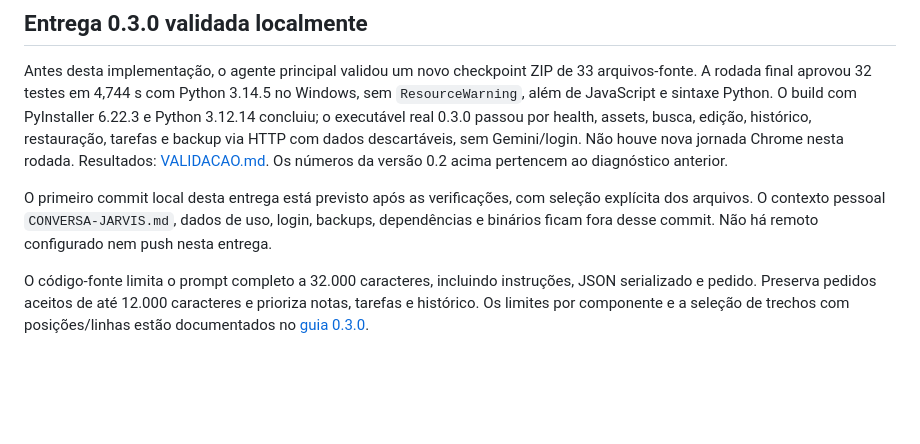
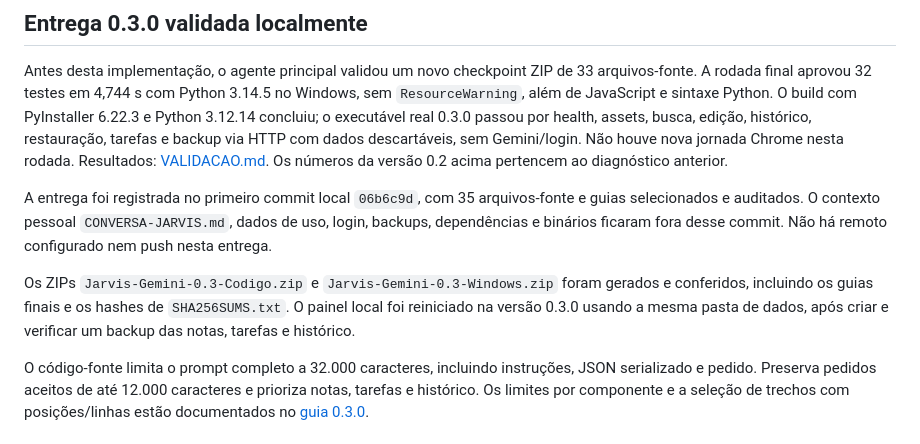
Before and after one commit to Henrique1601/jarvis, a Markdown page: EQUIPE-JARVIS.md, the part around the change. GitHub-like rendering; blank space fills up the shorter version.

Commit message:
docs: registra entrega e verificacao dos pacotes Jarvis 0.3

```diff
--- a/EQUIPE-JARVIS.md
+++ b/EQUIPE-JARVIS.md
@@ -31,7 +31,9 @@ Arquétipo: sistema de IA para uso local no Windows. Etapa principal: **Fase 6
 
 Antes desta implementação, o agente principal validou um novo checkpoint ZIP de 33 arquivos-fonte. A rodada final aprovou 32 testes em 4,744 s com Python 3.14.5 no Windows, sem `ResourceWarning`, além de JavaScript e sintaxe Python. O build com PyInstaller 6.22.3 e Python 3.12.14 concluiu; o executável real 0.3.0 passou por health, assets, busca, edição, histórico, restauração, tarefas e backup via HTTP com dados descartáveis, sem Gemini/login. Não houve nova jornada Chrome nesta rodada. Resultados: [VALIDACAO.md](jarvis-gemini/VALIDACAO.md). Os números da versão 0.2 acima pertencem ao diagnóstico anterior.
 
-O primeiro commit local desta entrega está previsto após as verificações, com seleção explícita dos arquivos. O contexto pessoal `CONVERSA-JARVIS.md`, dados de uso, login, backups, dependências e binários ficam fora desse commit. Não há remoto configurado nem push nesta entrega.
+A entrega foi registrada no primeiro commit local `06b6c9d`, com 35 arquivos-fonte e guias selecionados e auditados. O contexto pessoal `CONVERSA-JARVIS.md`, dados de uso, login, backups, dependências e binários ficaram fora desse commit. Não há remoto configurado nem push nesta entrega.
+
+Os ZIPs `Jarvis-Gemini-0.3-Codigo.zip` e `Jarvis-Gemini-0.3-Windows.zip` foram gerados e conferidos, incluindo os guias finais e os hashes de `SHA256SUMS.txt`. O painel local foi reiniciado na versão 0.3.0 usando a mesma pasta de dados, após criar e verificar um backup das notas, tarefas e histórico.
 
 O código-fonte limita o prompt completo a 32.000 caracteres, incluindo instruções, JSON serializado e pedido. Preserva pedidos aceitos de até 12.000 caracteres e prioriza notas, tarefas e histórico. Os limites por componente e a seleção de trechos com posições/linhas estão documentados no [guia 0.3.0](jarvis-gemini/vault/wiki/jarvis-versao-0.3.md).
 
```
